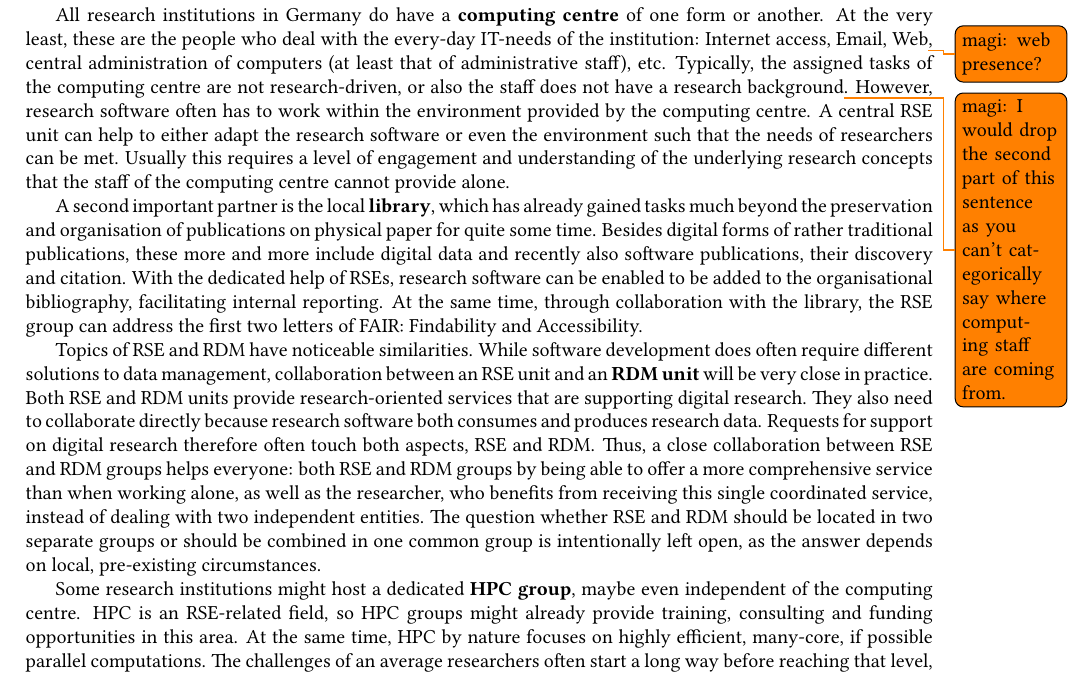
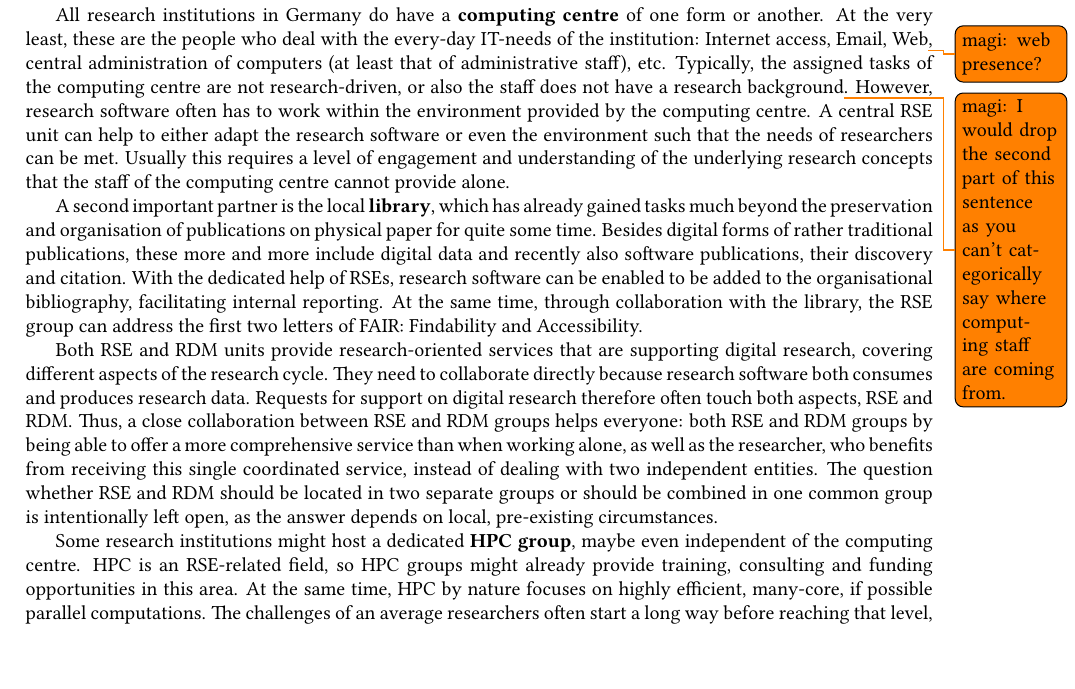
Before and after one commit to DE-RSE/2023_paper-RSE-groups, a LaTeX document (paper.tex): part of page 6 of 14, cut so that both start at the same text, the shorter picture padded with empty space. Compiled offline with pdfLaTeX; a LaTeX package or settings file that is missing is left out.

Commit message:
Apply suggestions from code review

```diff
--- a/paper.tex
+++ b/paper.tex
@@ -397,10 +397,8 @@ Besides digital forms of rather traditional publications, these more and more in
 With the dedicated help of RSEs, research software can be enabled to be added to the organisational bibliography, facilitating internal reporting.
 At the same time, through collaboration with the library, the RSE group can address the first two letters of FAIR:\@ Findability and Accessibility.
 
-Topics of RSE and RDM have noticeable similarities.
-While software development does often require different solutions to data management, collaboration between an RSE unit and an \textbf{RDM unit} will be very close in practice.
-Both RSE and RDM units provide research-oriented services that are supporting digital research.
-They also need to collaborate directly because research software both consumes and produces research data.
+Both RSE and RDM units provide research-oriented services that are supporting digital research, covering different aspects of the research cycle.
+They need to collaborate directly because research software both consumes and produces research data.
 Requests for support on digital research therefore often touch both aspects, RSE and RDM\@.
 Thus, a close collaboration between RSE and RDM groups helps everyone: both RSE and RDM groups by being able to offer a more comprehensive service than when working alone, as well as the researcher, who benefits from receiving this single coordinated service, instead of dealing with two independent entities.
 The question whether RSE and RDM should be located in two separate groups or should be combined in one common group is intentionally left open, as the answer depends on local, pre-existing circumstances.
```
